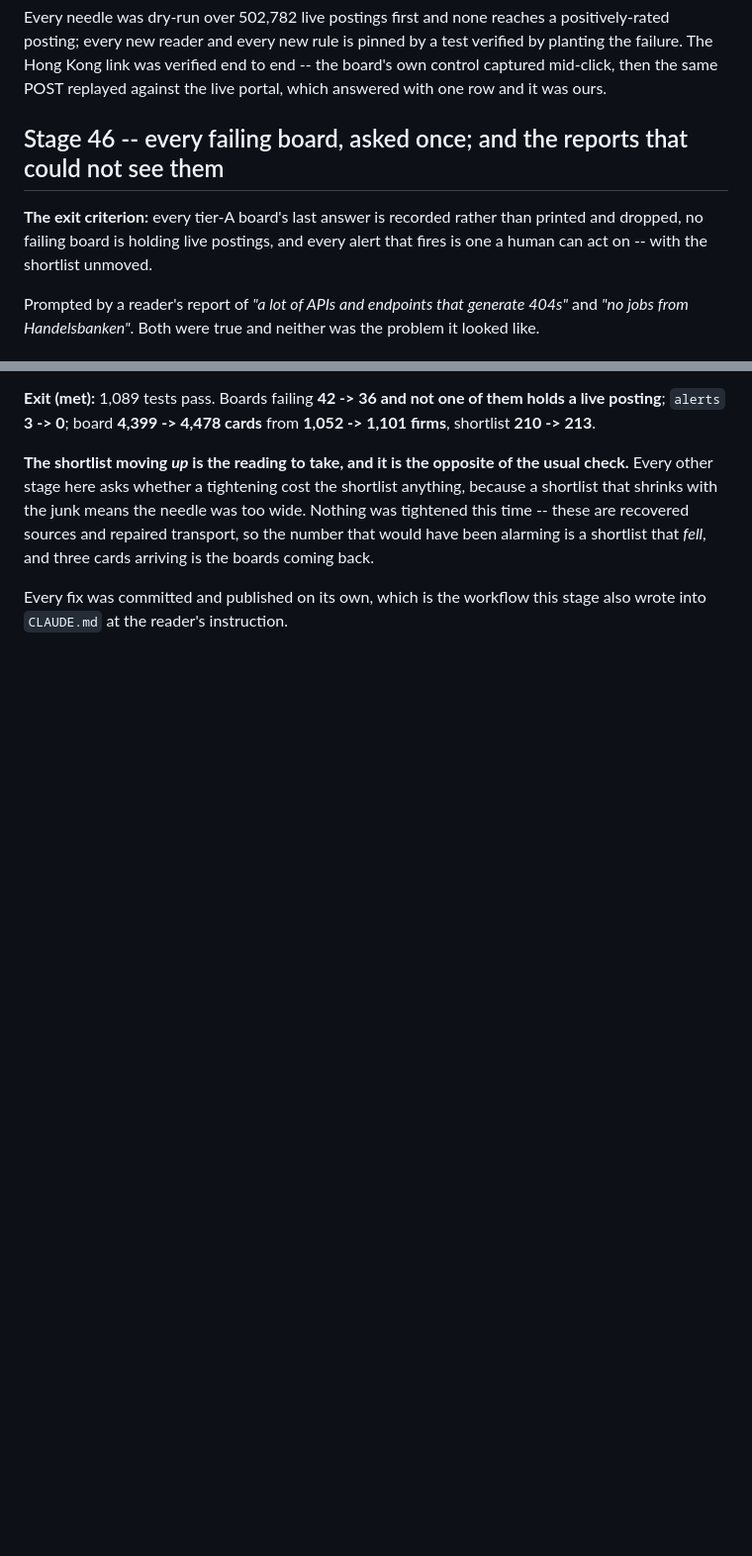
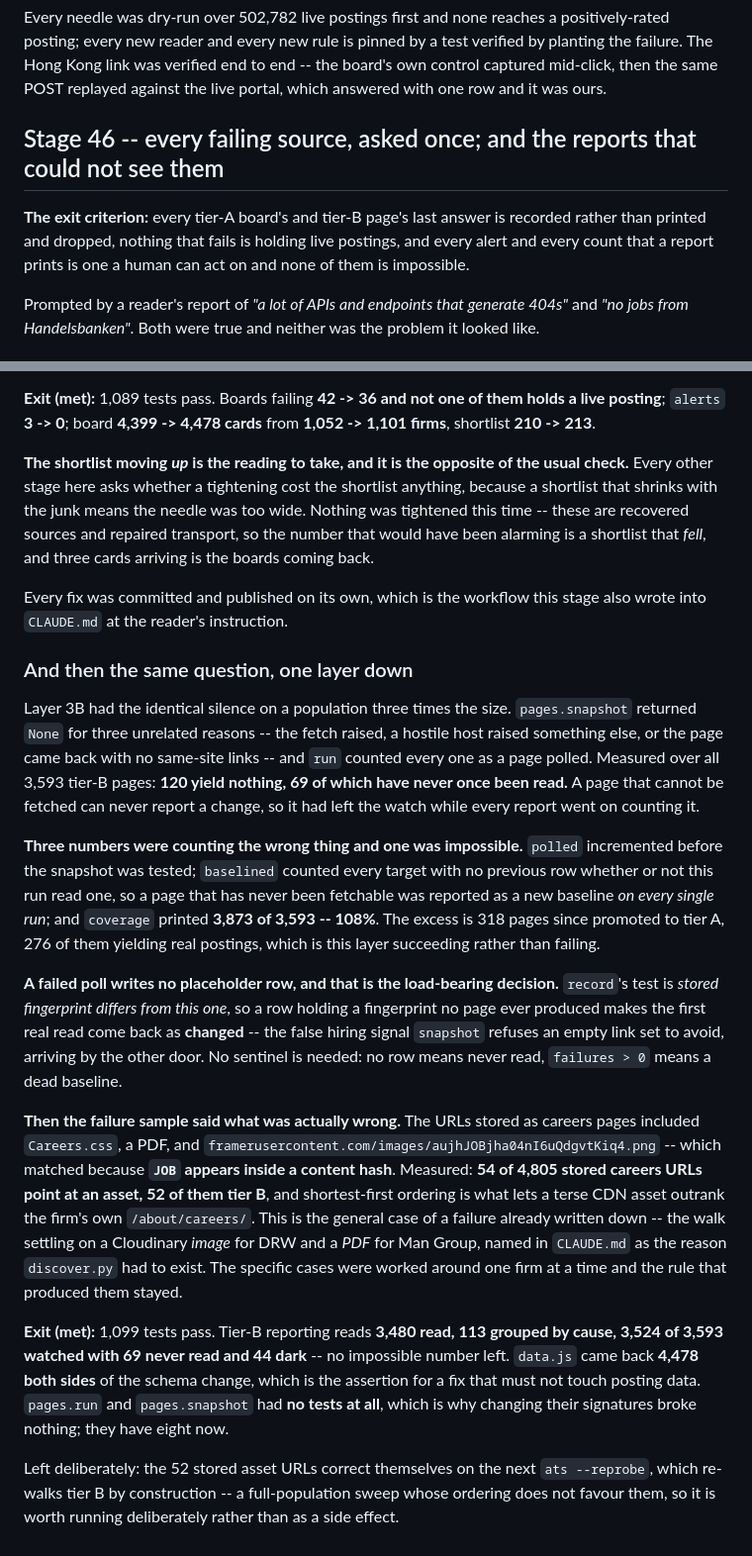
Before and after one commit to razrer/quantjobs, a Markdown page: PLAN.md, 2 parts joined by grey strips. Shown at 99% size. Drawn GitHub-style; blank space fills up the shorter version.

Commit message:
Extend Stage 46 to the layer that had the same silence
Layer 3B is the same question one layer down, so it belongs in the same
stage rather than opening a new one: `pages.snapshot` conflated three
answers into `None` exactly as `extract.run` dropped its failures, on a
population three times the size.

Widens the exit criterion to match what was actually done -- every
tier-A board *and tier-B page*, and every count a report prints, "none
of them impossible", which is the 108% coverage line.

Co-Authored-By: Claude Opus 5 <noreply@anthropic.com>

```diff
--- a/PLAN.md
+++ b/PLAN.md
@@ -1829,11 +1829,12 @@ test verified by planting the failure. The Hong Kong link was verified end to
 end -- the board's own control captured mid-click, then the same POST replayed
 against the live portal, which answered with one row and it was ours.
 
-## Stage 46 -- every failing board, asked once; and the reports that could not see them
-
-**The exit criterion:** every tier-A board's last answer is recorded rather
-than printed and dropped, no failing board is holding live postings, and every
-alert that fires is one a human can act on -- with the shortlist unmoved.
+## Stage 46 -- every failing source, asked once; and the reports that could not see them
+
+**The exit criterion:** every tier-A board's and tier-B page's last answer is
+recorded rather than printed and dropped, nothing that fails is holding live
+postings, and every alert and every count that a report prints is one a human
+can act on and none of them is impossible.
 
 Prompted by a reader's report of *"a lot of APIs and endpoints that generate
 404s"* and *"no jobs from Handelsbanken"*. Both were true and neither was the
@@ -1930,3 +1931,52 @@ a shortlist that *fell*, and three cards arriving is the boards coming back.
 
 Every fix was committed and published on its own, which is the workflow this
 stage also wrote into `CLAUDE.md` at the reader's instruction.
+
+### And then the same question, one layer down
+
+Layer 3B had the identical silence on a population three times the size.
+`pages.snapshot` returned `None` for three unrelated reasons -- the fetch
+raised, a hostile host raised something else, or the page came back with no
+same-site links -- and `run` counted every one as a page polled. Measured over
+all 3,593 tier-B pages: **120 yield nothing, 69 of which have never once been
+read.** A page that cannot be fetched can never report a change, so it had
+left the watch while every report went on counting it.
+
+**Three numbers were counting the wrong thing and one was impossible.**
+`polled` incremented before the snapshot was tested; `baselined` counted every
+target with no previous row whether or not this run read one, so a page that
+has never been fetchable was reported as a new baseline *on every single run*;
+and `coverage` printed **3,873 of 3,593 -- 108%**. The excess is 318 pages
+since promoted to tier A, 276 of them yielding real postings, which is this
+layer succeeding rather than failing.
+
+**A failed poll writes no placeholder row, and that is the load-bearing
+decision.** `record`'s test is *stored fingerprint differs from this one*, so
+a row holding a fingerprint no page ever produced makes the first real read
+come back as **changed** -- the false hiring signal `snapshot` refuses an
+empty link set to avoid, arriving by the other door. No sentinel is needed:
+no row means never read, `failures > 0` means a dead baseline.
+
+**Then the failure sample said what was actually wrong.** The URLs stored as
+careers pages included `Careers.css`, a PDF, and
+`framerusercontent.com/images/aujhJOBjha04nI6uQdgvtKiq4.png` -- which matched
+because **`JOB` appears inside a content hash**. Measured: **54 of 4,805
+stored careers URLs point at an asset, 52 of them tier B**, and shortest-first
+ordering is what lets a terse CDN asset outrank the firm's own
+`/about/careers/`. This is the general case of a failure already written down
+-- the walk settling on a Cloudinary *image* for DRW and a *PDF* for Man
+Group, named in `CLAUDE.md` as the reason `discover.py` had to exist. The
+specific cases were worked around one firm at a time and the rule that
+produced them stayed.
+
+**Exit (met):** 1,099 tests pass. Tier-B reporting reads **3,480 read, 113
+grouped by cause, 3,524 of 3,593 watched with 69 never read and 44 dark** --
+no impossible number left. `data.js` came back **4,478 both sides** of the
+schema change, which is the assertion for a fix that must not touch posting
+data. `pages.run` and `pages.snapshot` had **no tests at all**, which is why
+changing their signatures broke nothing; they have eight now.
+
+Left deliberately: the 52 stored asset URLs correct themselves on the next
+`ats --reprobe`, which re-walks tier B by construction -- a full-population
+sweep whose ordering does not favour them, so it is worth running
+deliberately rather than as a side effect.
```
